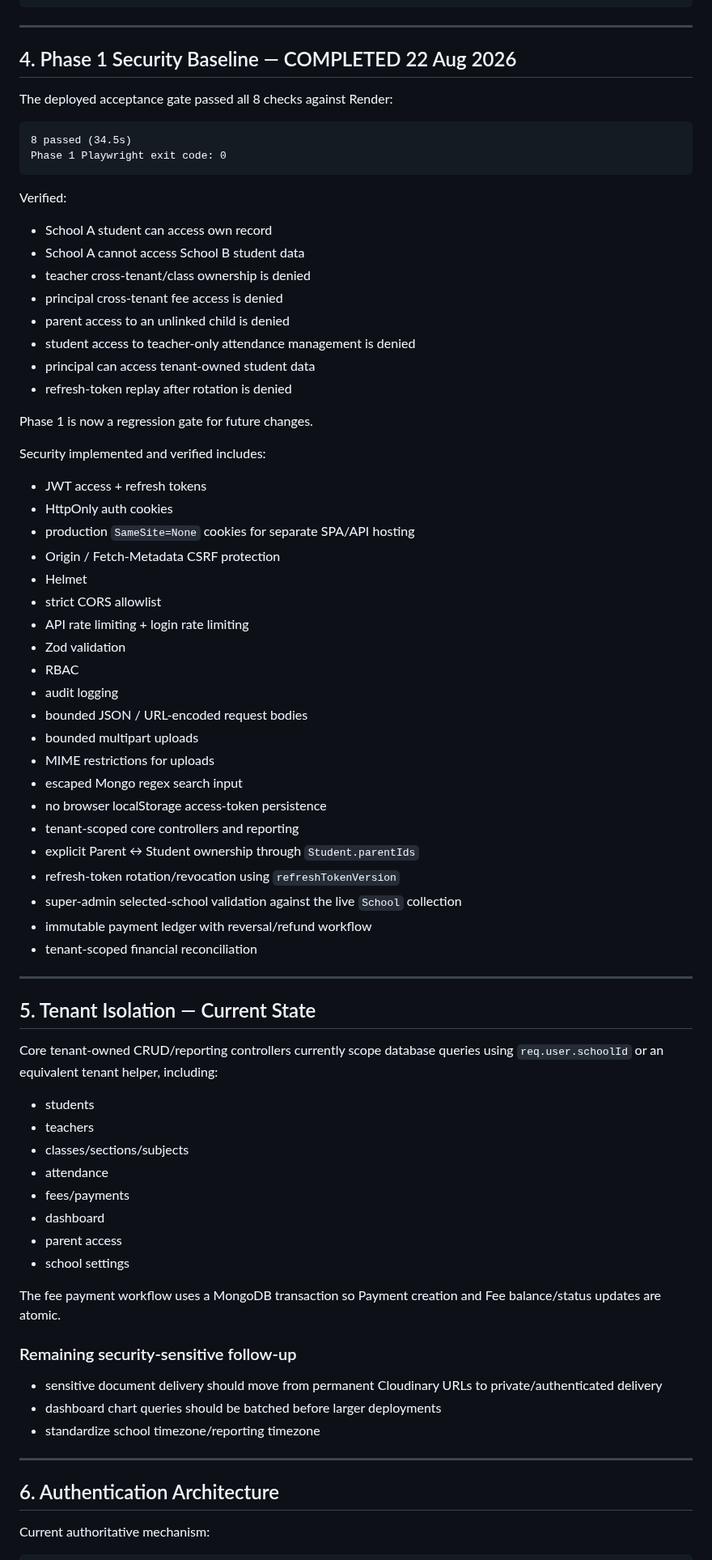
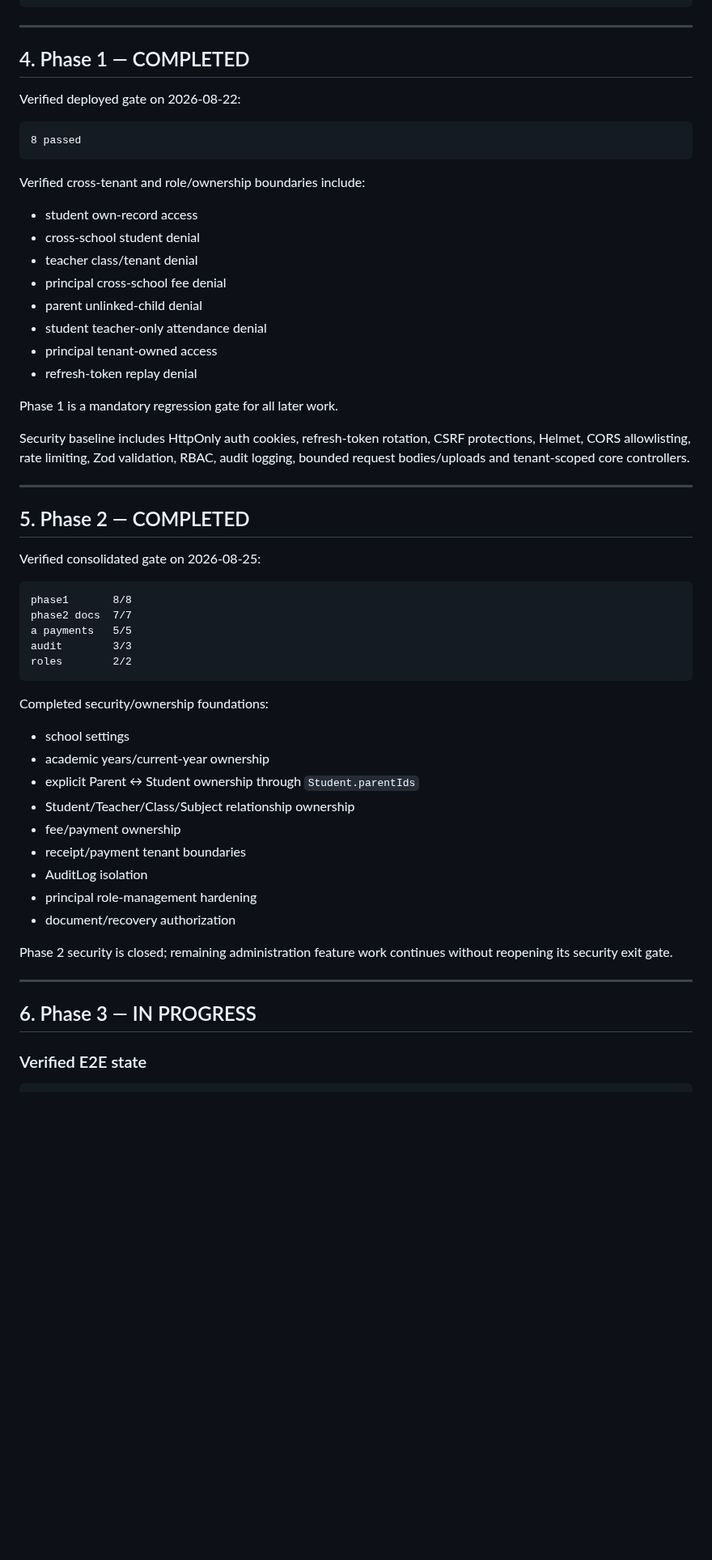
Before and after one commit to araj3539/school-erp, a Markdown page: memory.md, the part around one of its changes. Shown at 81% size. Drawn GitHub-style; blank space fills up the shorter version.

Commit message:
docs: synchronize project memory with codebase audit

````diff
--- a/memory.md
+++ b/memory.md
@@ -118,73 +121,59 @@ AuditLog
 
 ---
 
-## 4. Phase 1 Security Baseline — COMPLETED 22 Aug 2026
+## 4. Phase 1 — COMPLETED
 
-The deployed acceptance gate passed all 8 checks against Render:
+Verified deployed gate on 2026-08-22:
+
 ```text
-8 passed (34.5s)
-Phase 1 Playwright exit code: 0
+8 passed
 ```
 
-Verified:
-- School A student can access own record
-- School A cannot access School B student data
-- teacher cross-tenant/class ownership is denied
-- principal cross-tenant fee access is denied
-- parent access to an unlinked child is denied
-- student access to teacher-only attendance management is denied
-- principal can access tenant-owned student data
-- refresh-token replay after rotation is denied
+Verified cross-tenant and role/ownership boundaries include:
+- student own-record access
+- cross-school student denial
+- teacher class/tenant denial
+- principal cross-school fee denial
+- parent unlinked-child denial
+- student teacher-only attendance denial
+- principal tenant-owned access
+- refresh-token replay denial
 
-Phase 1 is now a regression gate for future changes.
+Phase 1 is a mandatory regression gate for all later work.
 
-Security implemented and verified includes:
-- JWT access + refresh tokens
-- HttpOnly auth cookies
-- production `SameSite=None` cookies for separate SPA/API hosting
-- Origin / Fetch-Metadata CSRF protection
-- Helmet
-- strict CORS allowlist
-- API rate limiting + login rate limiting
-- Zod validation
-- RBAC
-- audit logging
-- bounded JSON / URL-encoded request bodies
-- bounded multipart uploads
-- MIME restrictions for uploads
-- escaped Mongo regex search input
-- no browser localStorage access-token persistence
-- tenant-scoped core controllers and reporting
-- explicit Parent ↔ Student ownership through `Student.parentIds`
-- refresh-token rotation/revocation using `refreshTokenVersion`
-- super-admin selected-school validation against the live `School` collection
-- immutable payment ledger with reversal/refund workflow
-- tenant-scoped financial reconciliation
+Security baseline includes HttpOnly auth cookies, refresh-token rotation, CSRF protections, Helmet, CORS allowlisting, rate limiting, Zod validation, RBAC, audit logging, bounded request bodies/uploads and tenant-scoped core controllers.
 
 ---
 
-## 5. Tenant Isolation — Current State
+## 5. Phase 2 — COMPLETED
 
-Core tenant-owned CRUD/reporting controllers currently scope database queries using `req.user.schoolId` or an equivalent tenant helper, including:
-- students
-- teachers
-- classes/sections/subjects
-- attendance
-- fees/payments
-- dashboard
-- parent access
+Verified consolidated gate on 2026-08-25:
+
+```text
+phase1       8/8
+phase2 docs  7/7
+a payments   5/5
+audit        3/3
+roles        2/2
+```
+
+Completed security/ownership foundations:
 - school settings
+- academic years/current-year ownership
+- explicit Parent ↔ Student ownership through `Student.parentIds`
+- Student/Teacher/Class/Subject relationship ownership
+- fee/payment ownership
+- receipt/payment tenant boundaries
+- AuditLog isolation
+- principal role-management hardening
+- document/recovery authorization
 
-The fee payment workflow uses a MongoDB transaction so Payment creation and Fee balance/status updates are atomic.
-
-### Remaining security-sensitive follow-up
-- sensitive document delivery should move from permanent Cloudinary URLs to private/authenticated delivery
-- dashboard chart queries should be batched before larger deployments
-- standardize school timezone/reporting timezone
+Phase 2 security is closed; remaining administration feature work continues without reopening its security exit gate.
 
 ---
 
-## 6. Authentication Architecture
+## 6. Phase 3 — IN PROGRESS
 
-Current authoritative mechanism:
+### Verified E2E state
+
 ```text
````
Also changed, not shown: other parts of memory.md (+158 -189 lines).
